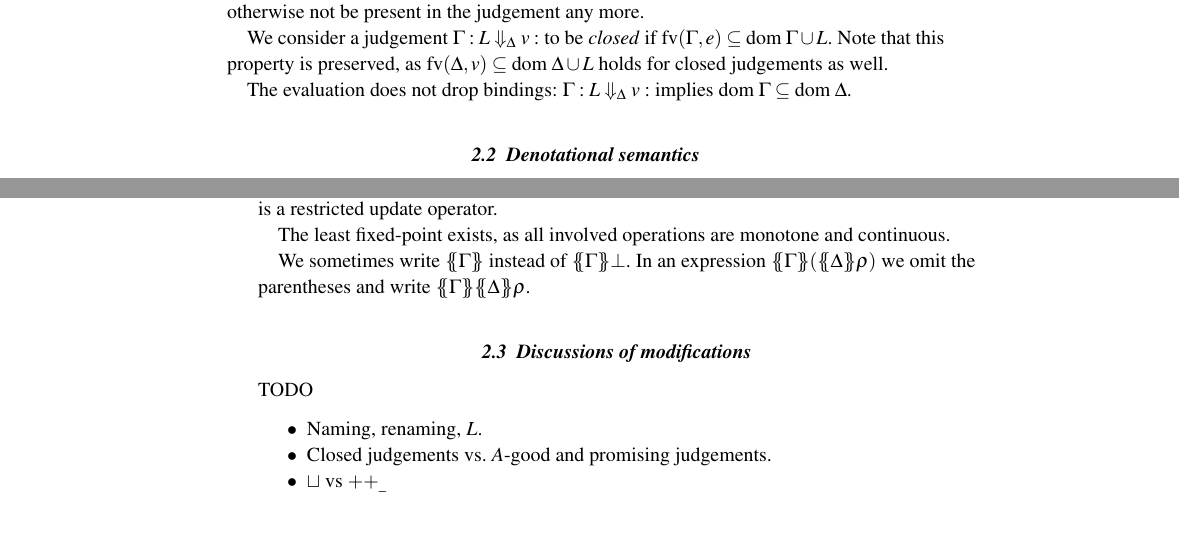
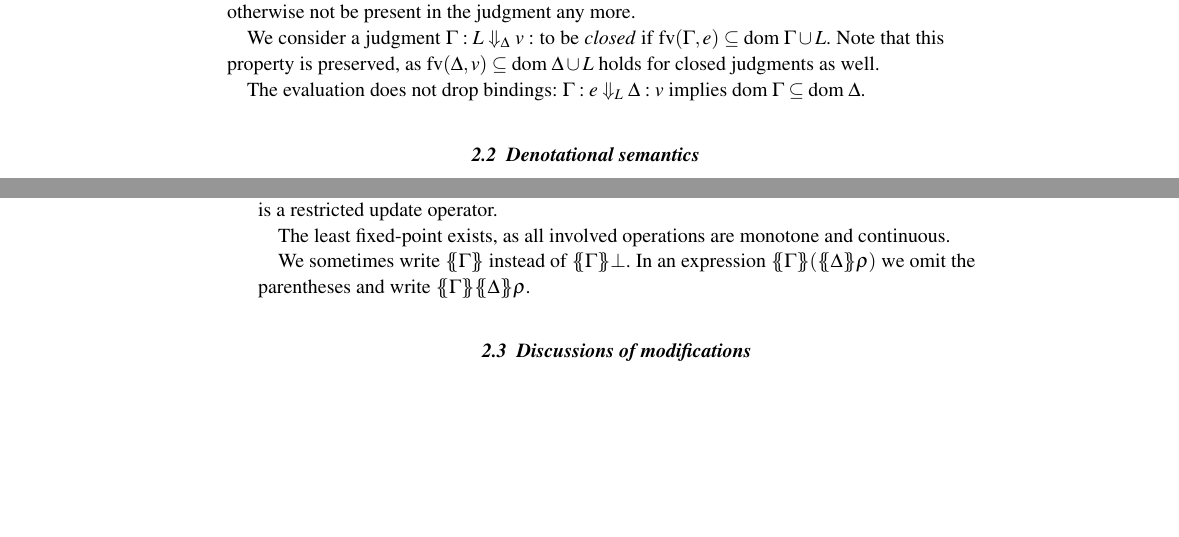
Before and after one commit to nomeata/isa-launchbury, a LaTeX thesis (JFP/LaunchburyAdequacyJFP.tex): two parts of pages 3 and 4 of 16 before the commit and two parts of pages 3 and 4 of 18 after it, joined at a grey line, cut so that both start at the same text, the shorter picture padded with empty space. Compiled offline with pdfLaTeX; a missing bibliography style is replaced by a similar one.

Commit message:
More on the differences

```diff
--- a/JFP/LaunchburyAdequacyJFP.tex
+++ b/JFP/LaunchburyAdequacyJFP.tex
@@ -212,11 +212,11 @@ A heap is a partial function from variables to expressions; the same type is use
 
 A value is an expression in weak head normal form. A judgment of the form $\sred \Gamma e L \Delta v$ means that the expression $e$ with the heap $\Gamma$ reduces to $v$, while modifying the heap to $\Delta$.
 
-The set $L$ was not present in Launchbury's rules, but added by Sestoft \shortcite{sestoft} to keep track of variables that must be avoided when choosing new names in the \sRule{Let} rule, but would otherwise not be present in the judgement any more.
+The set $L$ was not present in Launchbury's rules, but added by Sestoft \shortcite{sestoft} to keep track of variables that must be avoided when choosing new names in the \sRule{Let} rule, but would otherwise not be present in the judgment any more.
 
-We consider a judgement $\sred \Gamma L \Delta v$ to be \emph{closed} if $\fv{\Gamma, e} \subseteq \dom \Gamma \cup L$. Note that this property is preserved, as $\fv{\Delta, v} \subseteq \dom \Delta \cup L$ holds for closed judgements as well.
+We consider a judgment $\sred \Gamma L \Delta v$ to be \emph{closed} if $\fv{\Gamma, e} \subseteq \dom \Gamma \cup L$. Note that this property is preserved, as $\fv{\Delta, v} \subseteq \dom \Delta \cup L$ holds for closed judgments as well.
 
-The evaluation does not drop bindings: $\sred \Gamma L \Delta v$ implies $\dom \Gamma \subseteq \dom \Delta$.
+The evaluation does not drop bindings: $\sred \Gamma e L \Delta v$ implies $\dom \Gamma \subseteq \dom \Delta$.
 
 \subsection{Denotational semantics}
 
@@ -277,9 +277,3 @@ We sometimes write $\esem{\Gamma}$ instead of $\esem{\Gamma}{\bot}$. In an expre
 
 \subsection{Discussions of modifications}
 
-TODO
-\begin{itemize}
-\item Naming, renaming, $L$.
-\item Closed judgements vs. $A$-good and promising judgements.
-\item $\sqcup$ vs $\upd \_$
-\end{itemize}
```
Also changed, not shown: JFP/LaunchburyAdequacyJFP.tex (34 more changed lines).
